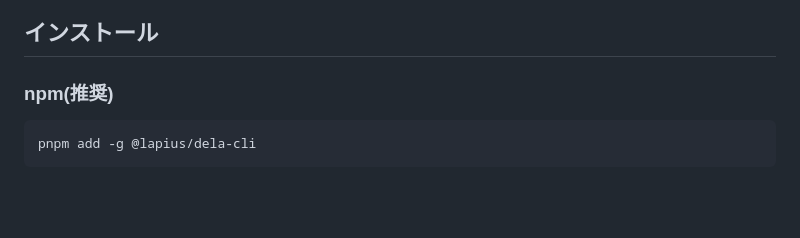
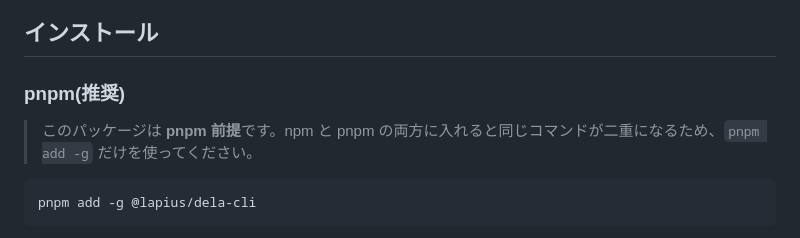
Before and after one commit to Lapius7/dela-cli, a Markdown page: README.md, the part around the change. Drawn GitHub-style; blank space fills up the shorter version.

Commit message:
Docs: install headings use pnpm and note pnpm requirement

````diff
--- a/README.md
+++ b/README.md
@@ -38,7 +38,9 @@ dela · deploy.lapius7.com
 
 ## インストール
 
-### npm(推奨)
+### pnpm(推奨)
+
+> このパッケージは **pnpm 前提**です。npm と pnpm の両方に入れると同じコマンドが二重になるため、`pnpm add -g` だけを使ってください。
 
 ```bash
 pnpm add -g @lapius/dela-cli
````
